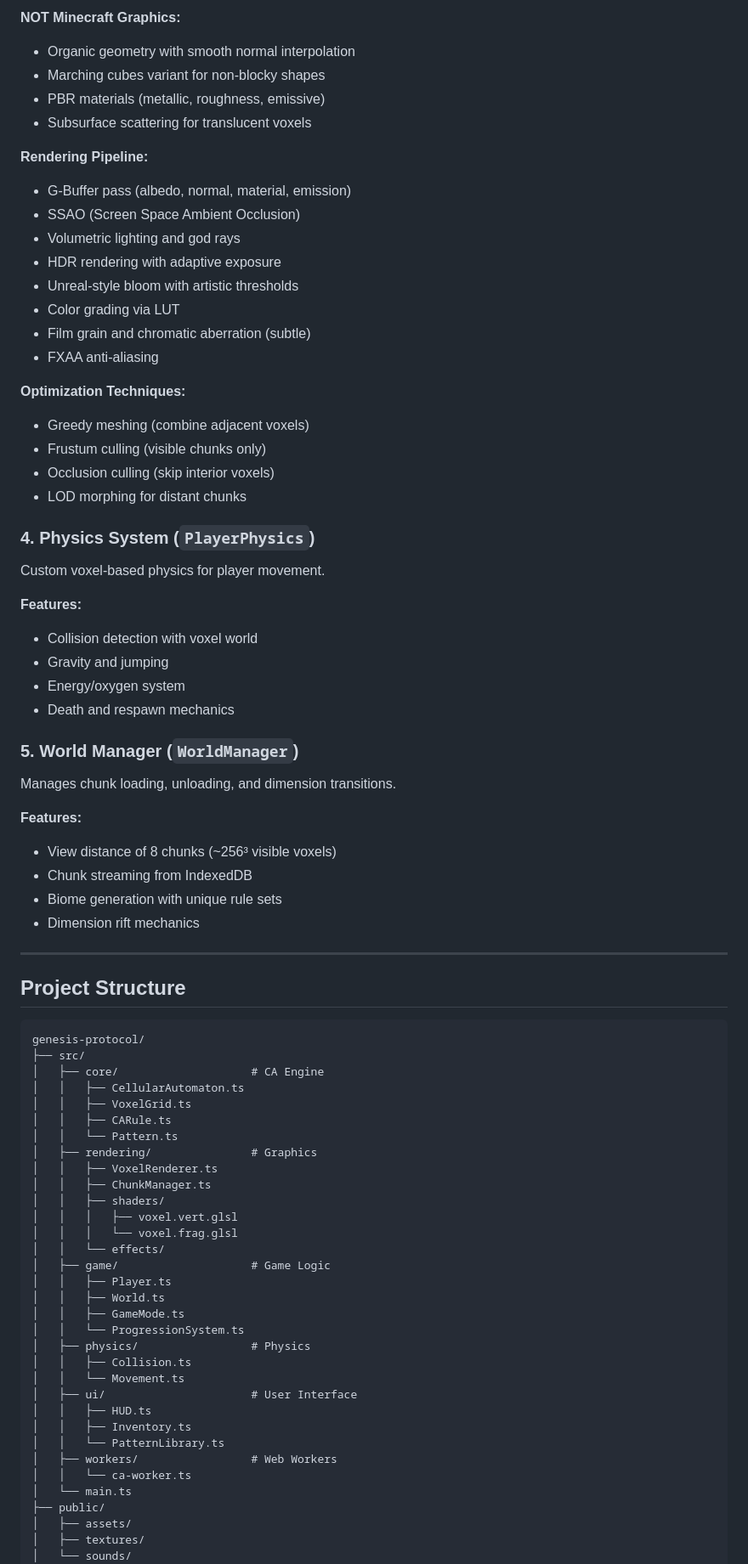
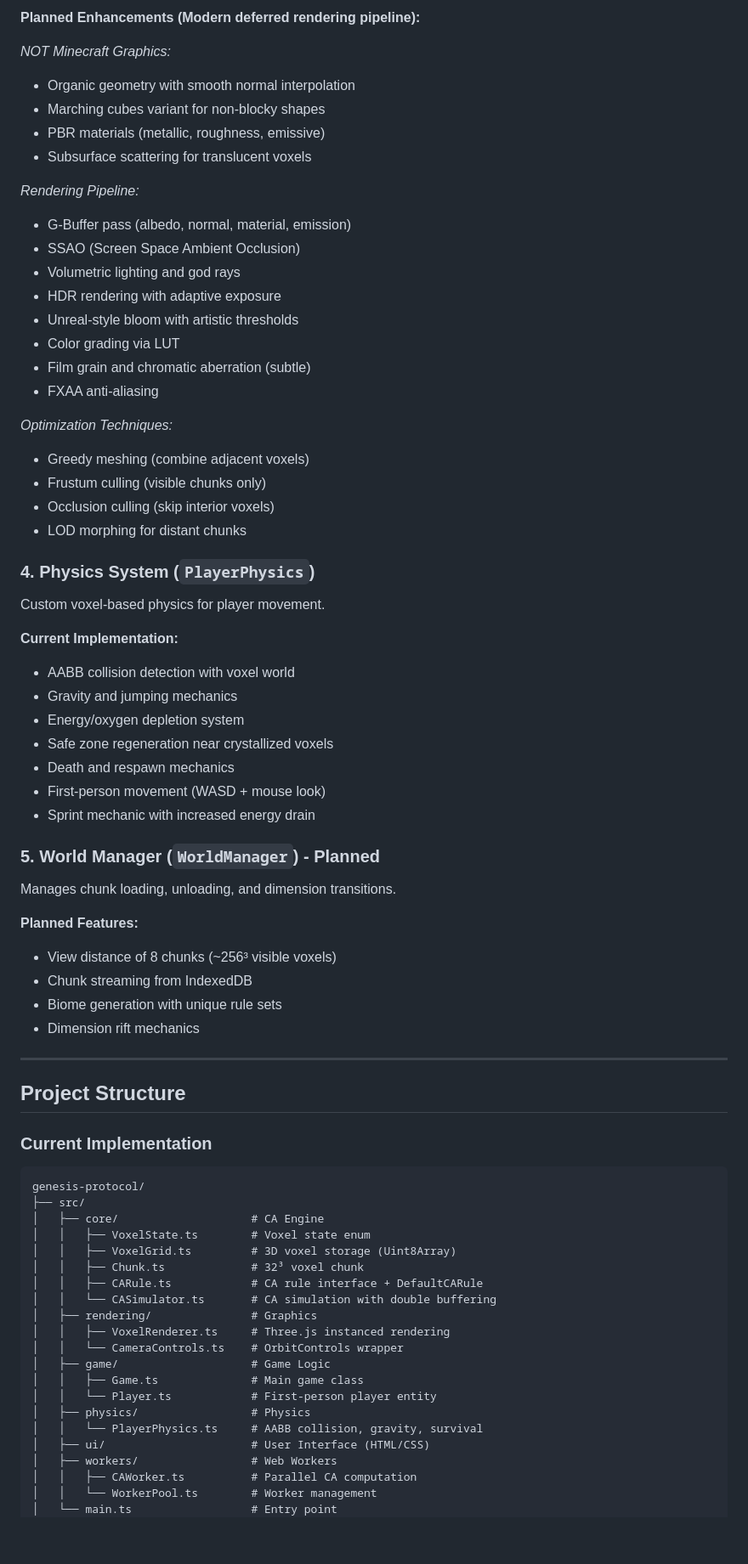
Before and after one commit to FabioUrbini/genesis-protocol, a Markdown page: docs/ARCHITECTURE.md, the part around one of its changes. Shown at 85% size. GitHub-like rendering; blank space fills up the shorter version.

````diff
--- a/docs/ARCHITECTURE.md
+++ b/docs/ARCHITECTURE.md
@@ -75,11 +91,13 @@ Modern deferred rendering pipeline with cinematic post-processing.
 
-**NOT Minecraft Graphics:**
+**Planned Enhancements (Modern deferred rendering pipeline):**
+
+*NOT Minecraft Graphics:*
 - Organic geometry with smooth normal interpolation
 - Marching cubes variant for non-blocky shapes
 - PBR materials (metallic, roughness, emissive)
 - Subsurface scattering for translucent voxels
 
-**Rendering Pipeline:**
+*Rendering Pipeline:*
 - G-Buffer pass (albedo, normal, material, emission)
 - SSAO (Screen Space Ambient Occlusion)
 - Volumetric lighting and god rays
@@ -89,7 +107,7 @@ Modern deferred rendering pipeline with cinematic post-processing.
 - Film grain and chromatic aberration (subtle)
 - FXAA anti-aliasing
 
-**Optimization Techniques:**
+*Optimization Techniques:*
 - Greedy meshing (combine adjacent voxels)
 - Frustum culling (visible chunks only)
 - Occlusion culling (skip interior voxels)
@@ -99,17 +117,20 @@ Modern deferred rendering pipeline with cinematic post-processing.
 
 Custom voxel-based physics for player movement.
 
-**Features:**
-- Collision detection with voxel world
-- Gravity and jumping
-- Energy/oxygen system
+**Current Implementation:**
+- AABB collision detection with voxel world
+- Gravity and jumping mechanics
+- Energy/oxygen depletion system
+- Safe zone regeneration near crystallized voxels
 - Death and respawn mechanics
+- First-person movement (WASD + mouse look)
+- Sprint mechanic with increased energy drain
 
-### 5. World Manager (`WorldManager`)
+### 5. World Manager (`WorldManager`) - Planned
 
 Manages chunk loading, unloading, and dimension transitions.
 
-**Features:**
+**Planned Features:**
 - View distance of 8 chunks (~256³ visible voxels)
 - Chunk streaming from IndexedDB
 - Biome generation with unique rule sets
@@ -119,38 +140,28 @@ Manages chunk loading, unloading, and dimension transitions.
 
 ## Project Structure
 
+### Current Implementation
+
 ```
 genesis-protocol/
 ├── src/
 │   ├── core/                    # CA Engine
-│   │   ├── CellularAutomaton.ts
-│   │   ├── VoxelGrid.ts
-│   │   ├── CARule.ts
-│   │   └── Pattern.ts
+│   │   ├── VoxelState.ts        # Voxel state enum
+│   │   ├── VoxelGrid.ts         # 3D voxel storage (Uint8Array)
+│   │   ├── Chunk.ts             # 32³ voxel chunk
+│   │   ├── CARule.ts            # CA rule interface + DefaultCARule
+│   │   └── CASimulator.ts       # CA simulation with double buffering
 │   ├── rendering/               # Graphics
-│   │   ├── VoxelRenderer.ts
-│   │   ├── ChunkManager.ts
-│   │   ├── shaders/
-│   │   │   ├── voxel.vert.glsl
-│   │   │   └── voxel.frag.glsl
-│   │   └── effects/
+│   │   ├── VoxelRenderer.ts     # Three.js instanced rendering
+│   │   └── CameraControls.ts    # OrbitControls wrapper
 │   ├── game/                    # Game Logic
-│   │   ├── Player.ts
-│   │   ├── World.ts
-│   │   ├── GameMode.ts
-│   │   └── ProgressionSystem.ts
+│   │   ├── Game.ts              # Main game class
+│   │   └── Player.ts            # First-person player entity
 │   ├── physics/                 # Physics
-│   │   ├── Collision.ts
-│   │   └── Movement.ts
-│   ├── ui/                      # User Interface
-│   │   ├── HUD.ts
-│   │   ├── Inventory.ts
-│   │   └── PatternLibrary.ts
+│   │   └── PlayerPhysics.ts     # AABB collision, gravity, survival
+│   ├── ui/                      # User Interface (HTML/CSS)
 │   ├── workers/                 # Web Workers
-│   │   └── ca-worker.ts
-│   └── main.ts
-├── public/
-│   ├── assets/
-│   ├── textures/
-│   └── sounds/
+│   │   ├── CAWorker.ts          # Parallel CA computation
+│   │   └── WorkerPool.ts        # Worker management
+│   └── main.ts                  # Entry point
 ├── tests/
````
Also changed, not shown: other parts of docs/ARCHITECTURE.md (+60 -23 lines), README.md (+55 -38 lines).
